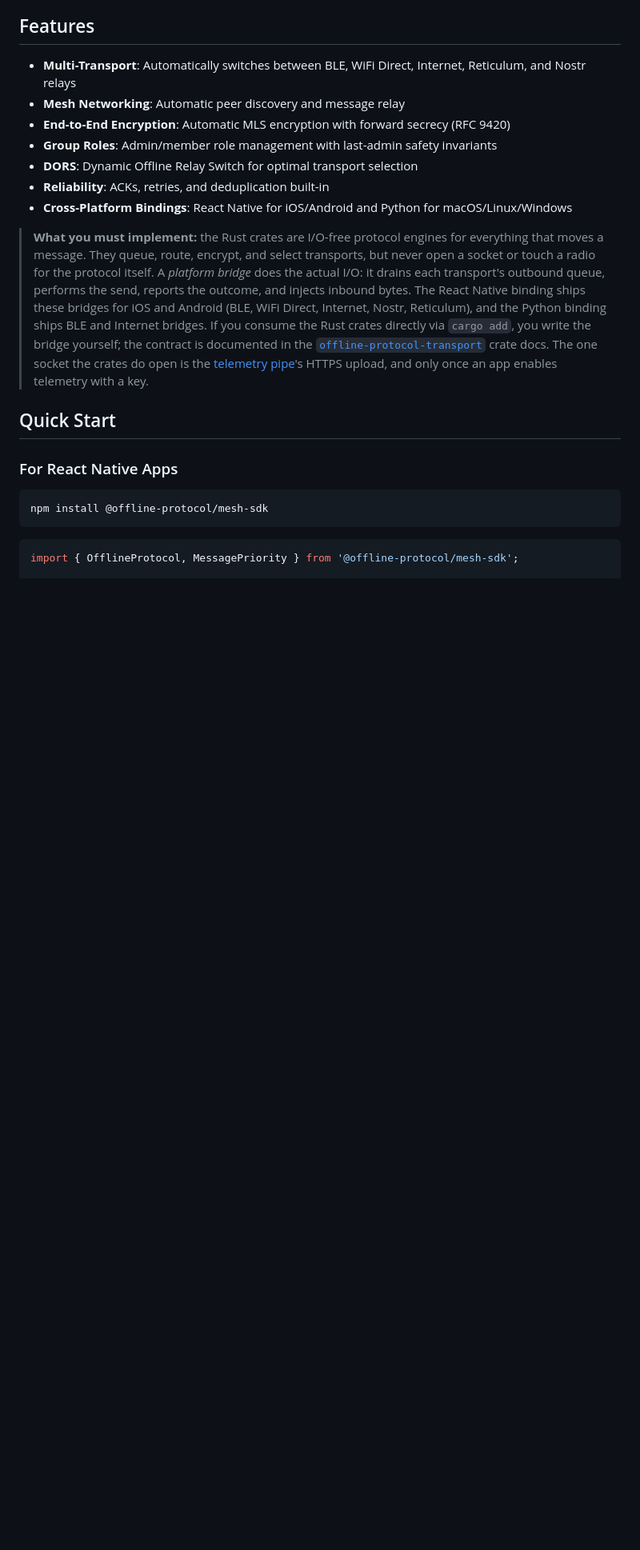
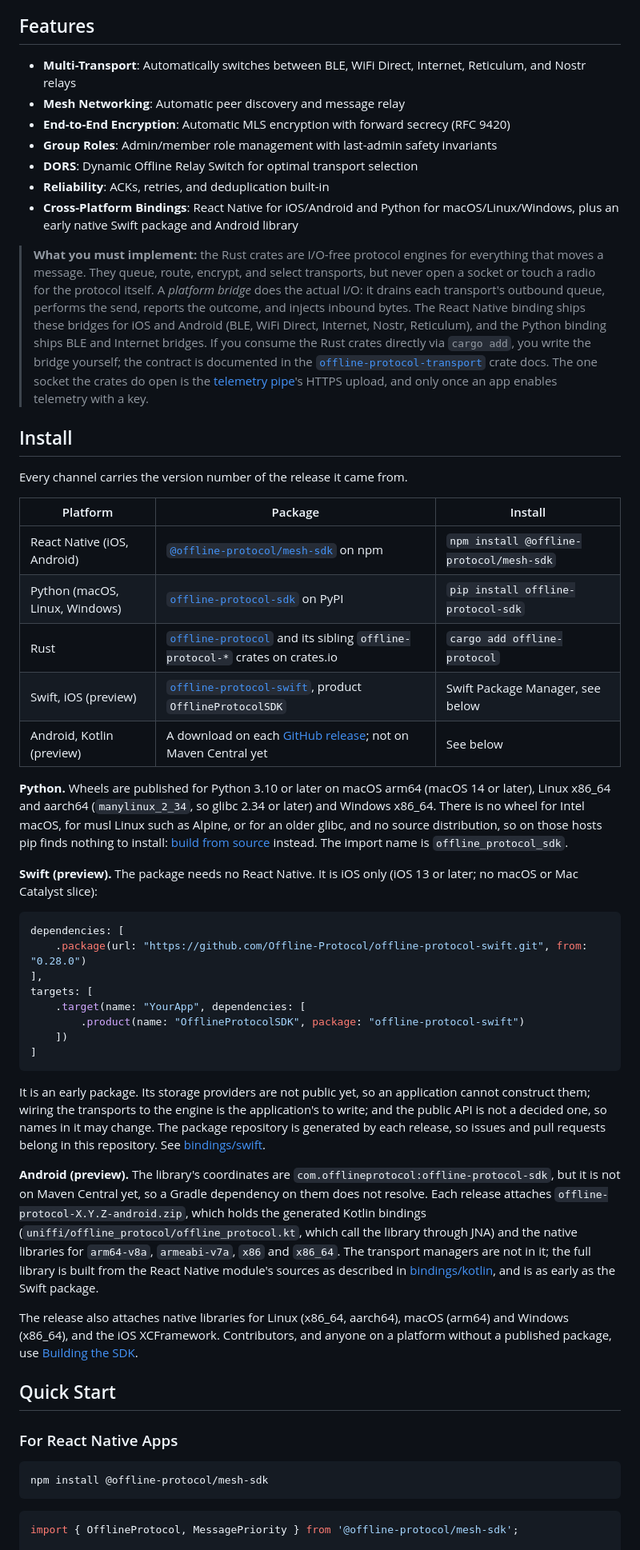
Before and after one commit to Offline-Protocol/offline-protocol-sdk, a Markdown page: README.md, the part around one of its changes. Shown at 80% size. GitHub-like rendering; blank space fills up the shorter version.

````diff
--- a/README.md
+++ b/README.md
@@ -17,9 +19,65 @@
 - **Group Roles**: Admin/member role management with last-admin safety invariants
 - **DORS**: Dynamic Offline Relay Switch for optimal transport selection
 - **Reliability**: ACKs, retries, and deduplication built-in
-- **Cross-Platform Bindings**: React Native for iOS/Android and Python for macOS/Linux/Windows
+- **Cross-Platform Bindings**: React Native for iOS/Android and Python for macOS/Linux/Windows, plus an early native Swift package and Android library
 
 > **What you must implement:** the Rust crates are I/O-free protocol engines for everything that moves a message. They queue, route, encrypt, and select transports, but never open a socket or touch a radio for the protocol itself. A *platform bridge* does the actual I/O: it drains each transport's outbound queue, performs the send, reports the outcome, and injects inbound bytes. The React Native binding ships these bridges for iOS and Android (BLE, WiFi Direct, Internet, Nostr, Reticulum), and the Python binding ships BLE and Internet bridges. If you consume the Rust crates directly via `cargo add`, you write the bridge yourself; the contract is documented in the [`offline-protocol-transport`](crates/offline-protocol-transport/src/lib.rs) crate docs. The one socket the crates do open is the [telemetry pipe](docs/telemetry.md)'s HTTPS upload, and only once an app enables telemetry with a key.
+
+## Install
+
+Every channel carries the version number of the release it came from.
+
+| Platform | Package | Install |
+|----------|---------|---------|
+| React Native (iOS, Android) | [`@offline-protocol/mesh-sdk`](https://www.npmjs.com/package/@offline-protocol/mesh-sdk) on npm | `npm install @offline-protocol/mesh-sdk` |
+| Python (macOS, Linux, Windows) | [`offline-protocol-sdk`](https://pypi.org/project/offline-protocol-sdk/) on PyPI | `pip install offline-protocol-sdk` |
+| Rust | [`offline-protocol`](https://crates.io/crates/offline-protocol) and its sibling `offline-protocol-*` crates on crates.io | `cargo add offline-protocol` |
+| Swift, iOS (preview) | [`offline-protocol-swift`](https://github.com/Offline-Protocol/offline-protocol-swift), product `OfflineProtocolSDK` | Swift Package Manager, see below |
+| Android, Kotlin (preview) | A download on each [GitHub release](https://github.com/Offline-Protocol/offline-protocol-sdk/releases); not on Maven Central yet | See below |
+
+**Python.** Wheels are published for Python 3.10 or later on macOS arm64
+(macOS 14 or later), Linux x86_64 and aarch64 (`manylinux_2_34`, so glibc
+2.34 or later) and Windows x86_64. There is no wheel for Intel macOS, for musl
+Linux such as Alpine, or for an older glibc, and no source distribution, so on
+those hosts pip finds nothing to install: [build from
+source](#build-python-desktop-bindings) instead. The import name is
+`offline_protocol_sdk`.
+
+**Swift (preview).** The package needs no React Native. It is iOS only (iOS
+13 or later; no macOS or Mac Catalyst slice):
+
+```swift
+dependencies: [
+    .package(url: "https://github.com/Offline-Protocol/offline-protocol-swift.git", from: "0.28.0")
+],
+targets: [
+    .target(name: "YourApp", dependencies: [
+        .product(name: "OfflineProtocolSDK", package: "offline-protocol-swift")
+    ])
+]
+```
+
+It is an early package. Its storage providers are not public yet, so an
+application cannot construct them; wiring the transports to the engine is the
+application's to write; and the public API is not a decided one, so names in
+it may change. The package repository is generated by each release, so issues
+and pull requests belong in this repository. See [bindings/swift](bindings/swift/README.md).
+
+**Android (preview).** The library's coordinates are
+`com.offlineprotocol:offline-protocol-sdk`, but it is not on Maven Central yet,
+so a Gradle dependency on them does not resolve. Each release attaches
+`offline-protocol-X.Y.Z-android.zip`, which holds the generated Kotlin bindings
+(`uniffi/offline_protocol/offline_protocol.kt`, which call the library through
+JNA) and the native libraries for `arm64-v8a`, `armeabi-v7a`, `x86` and
+`x86_64`. The transport managers are not in it; the full library is built from
+the React Native module's sources as described in
+[bindings/kotlin](bindings/kotlin/README.md), and is as early as the Swift
+package.
+
+The release also attaches native libraries for Linux (x86_64, aarch64), macOS
+(arm64) and Windows (x86_64), and the iOS XCFramework. Contributors, and
+anyone on a platform without a published package, use [Building the
+SDK](#building-the-sdk).
 
 ## Quick Start
 
````
Also changed, not shown: other parts of README.md (+9 -6 lines), bindings/python/README.md (+48 -24 lines).
